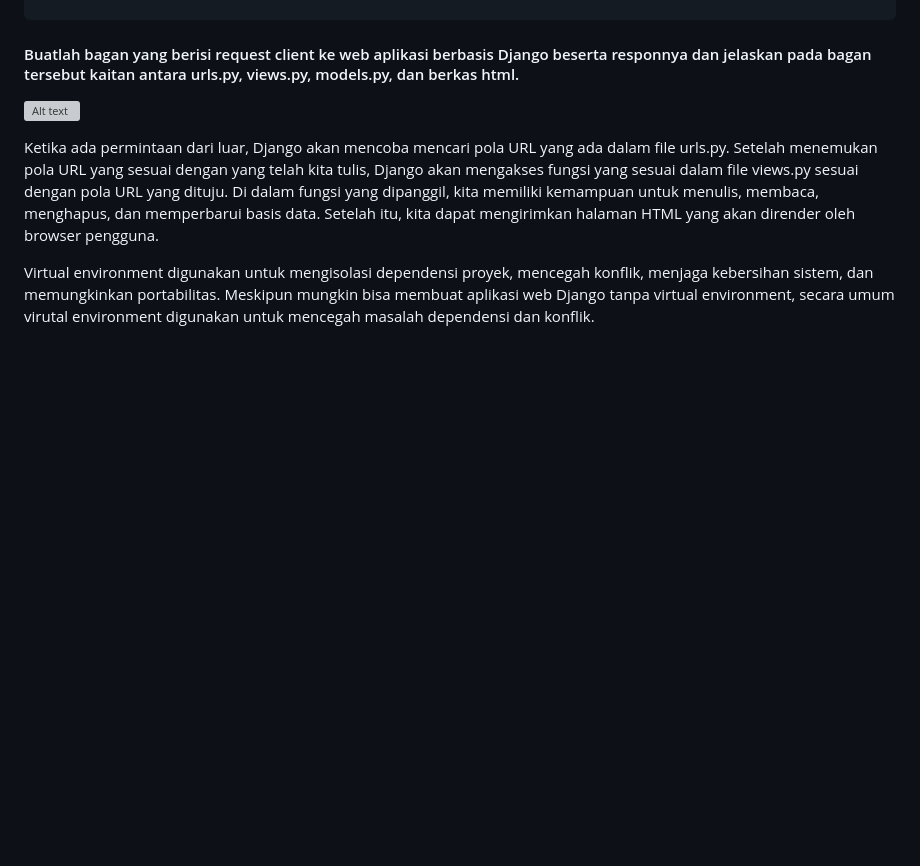
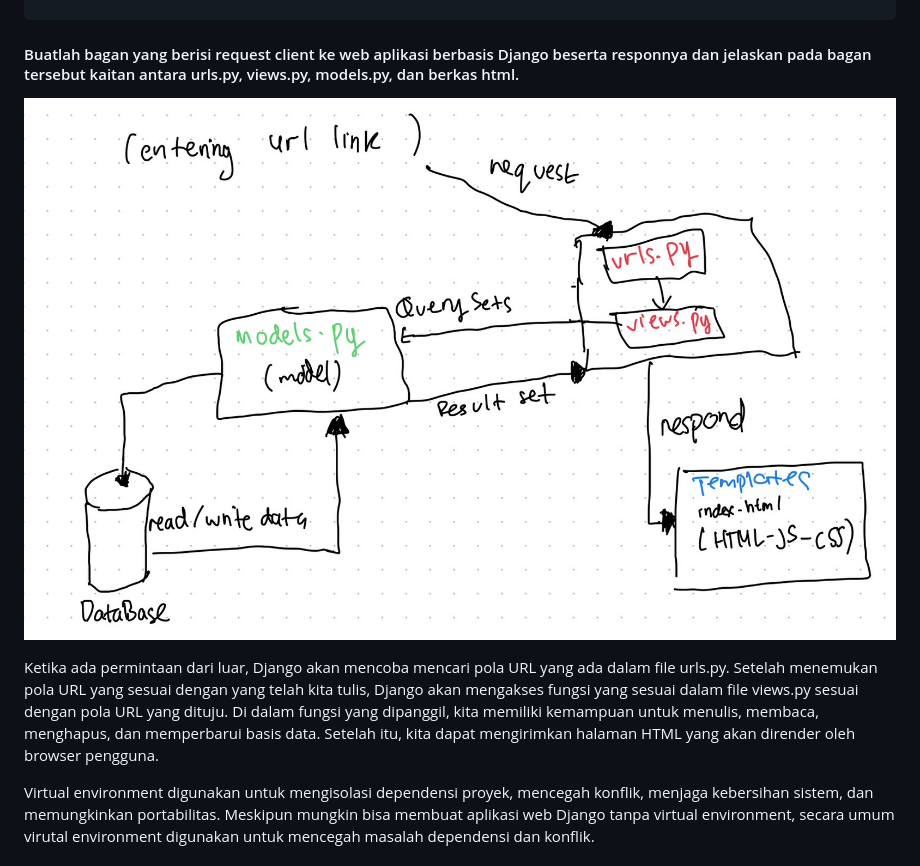
Before and after one commit to pesolosep/CSGOskinstore, a Markdown page: README.md, the part around the change. Rendered like a GitHub page; blank space fills up the shorter version; grey boxes are pictures that could not be loaded.

Commit message:
fixed image error (not uploading)

````diff
--- a/README.md
+++ b/README.md
@@ -135,7 +135,7 @@ Pastikan untuk sesuaikan versi Python dengan versi yang digunakan di lingkungan
 ```
 #### Buatlah bagan yang berisi request client ke web aplikasi berbasis Django beserta responnya dan jelaskan pada bagan tersebut kaitan antara urls.py, views.py, models.py, dan berkas html.
 
-![Alt text]("[images/baganMVT.jpg](https://user-images.githubusercontent.com/108632813/267540275-6b404c66-c85b-4ba3-8f20-77995e3aabac.jpg)")
+![Alt text](/images/baganMVT.jpg)
 
 
 Ketika ada permintaan dari luar, Django akan mencoba mencari pola URL yang ada dalam file urls.py. Setelah menemukan pola URL yang sesuai dengan yang telah kita tulis, Django akan mengakses fungsi yang sesuai dalam file views.py sesuai dengan pola URL yang dituju. Di dalam fungsi yang dipanggil, kita memiliki kemampuan untuk menulis, membaca, menghapus, dan memperbarui basis data. Setelah itu, kita dapat mengirimkan halaman HTML yang akan dirender oleh browser pengguna.
````
